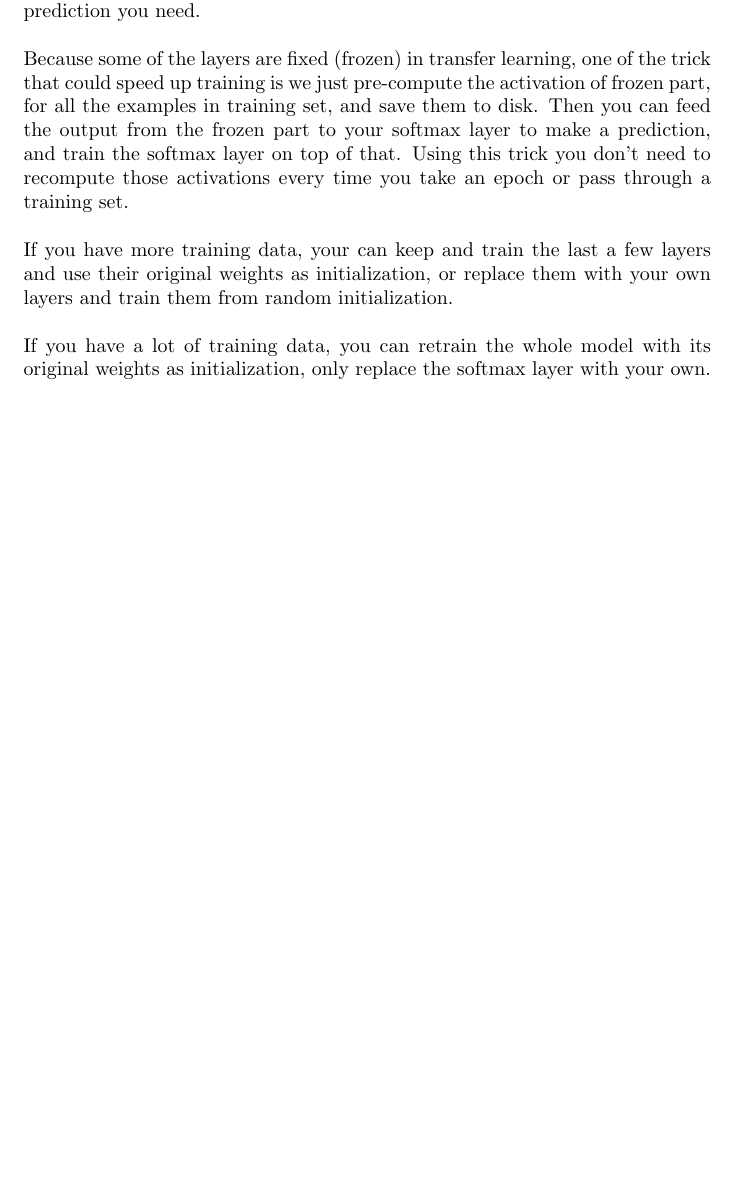
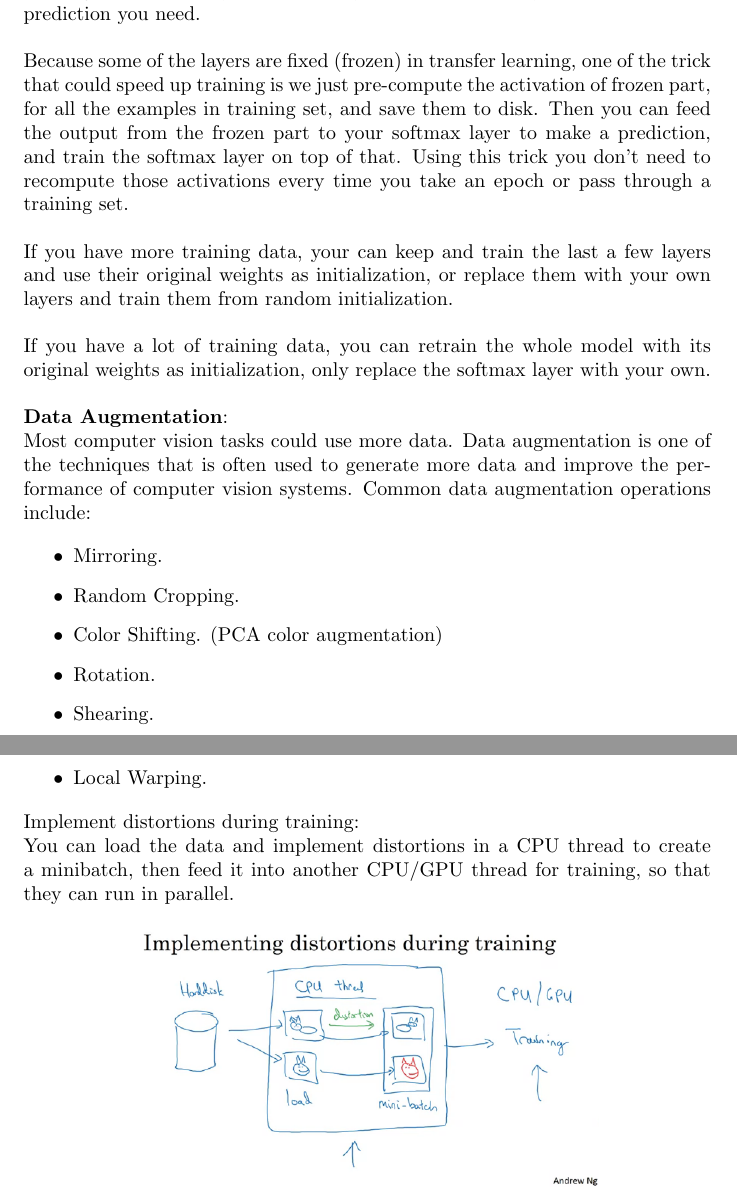
Before and after one commit to MDataResearch/ml_notes, a LaTeX document (dl_course/note/main.tex): part of page 55 of 55 before the commit and two parts of pages 55 and 56 of 56 after it, the two joined at a grey line, cut so that both start at the same text, the shorter picture padded with empty space. Compiled offline with pdfLaTeX.

Commit message:
Data Augmentation

```diff
--- a/dl_course/note/main.tex
+++ b/dl_course/note/main.tex
@@ -1875,6 +1875,29 @@ w_{7} & w_{8} & w_{9}
 
 \noindent If you have a lot of training data, you can retrain the whole model with its original weights as initialization, only replace the softmax layer with your own.
 
+\bigskip
+
+\noindent \textbf{Data Augmentation}:
+
+\noindent Most computer vision tasks could use more data. Data augmentation is one of the techniques that is often used to generate more data and improve the performance of computer vision systems. Common data augmentation operations include:
+
+\begin{itemize}
+    \item Mirroring.
+    \item Random Cropping.
+    \item Color Shifting. (PCA color augmentation)
+    \item Rotation.
+    \item Shearing.
+    \item Local Warping.
+\end{itemize}
+
+\noindent Implement distortions during training:
+
+\noindent You can load the data and implement distortions in a CPU thread to create a minibatch, then feed it into another CPU/GPU thread for training, so that they can run in parallel.
+
+\begin{center}
+\includegraphics[scale=0.5]{./images/data_augmentation_distortions.png}
+\end{center}
+
 \printindex
 
 \end{document}
```
Also changed, not shown: dl_course/note/images/data_augmentation_distortions.png (added).
